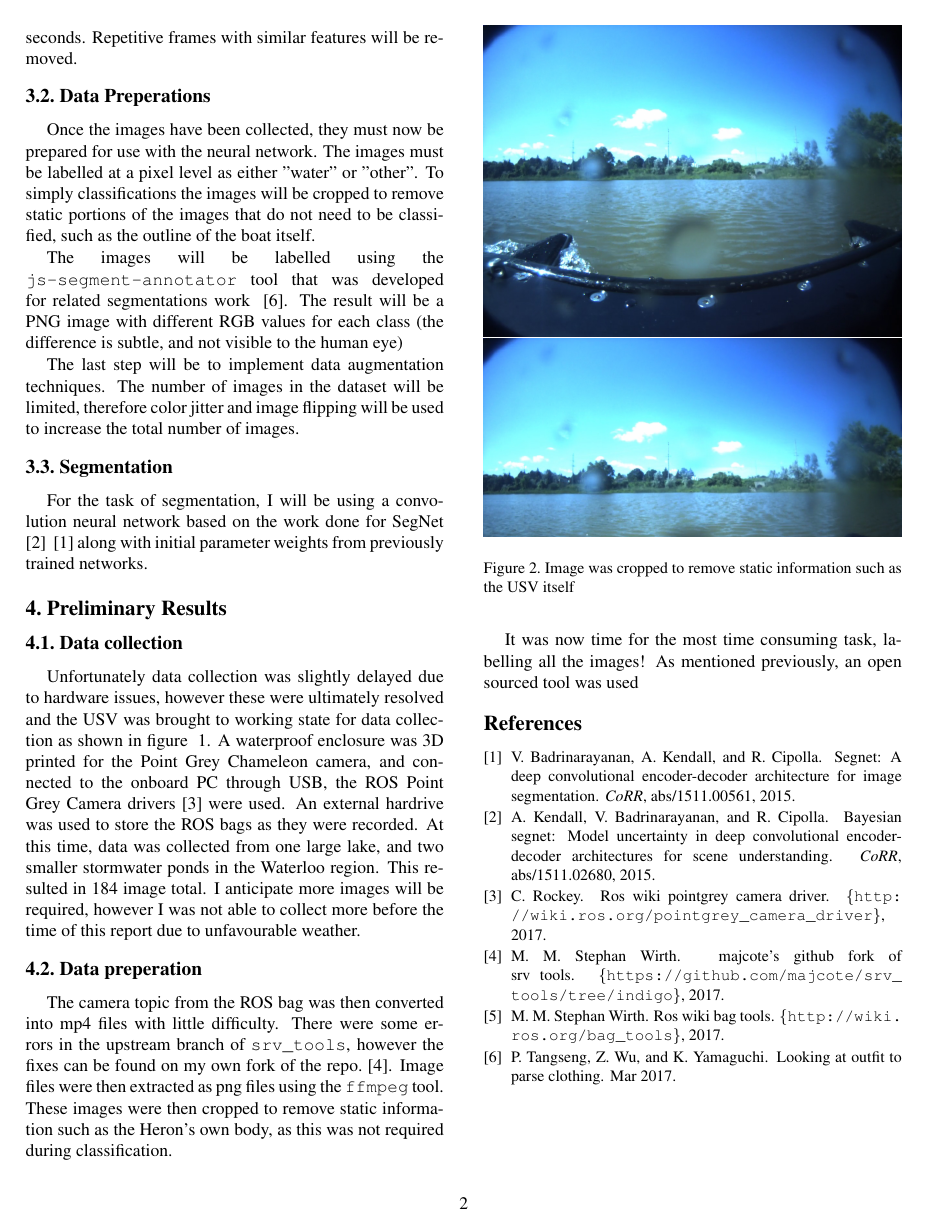
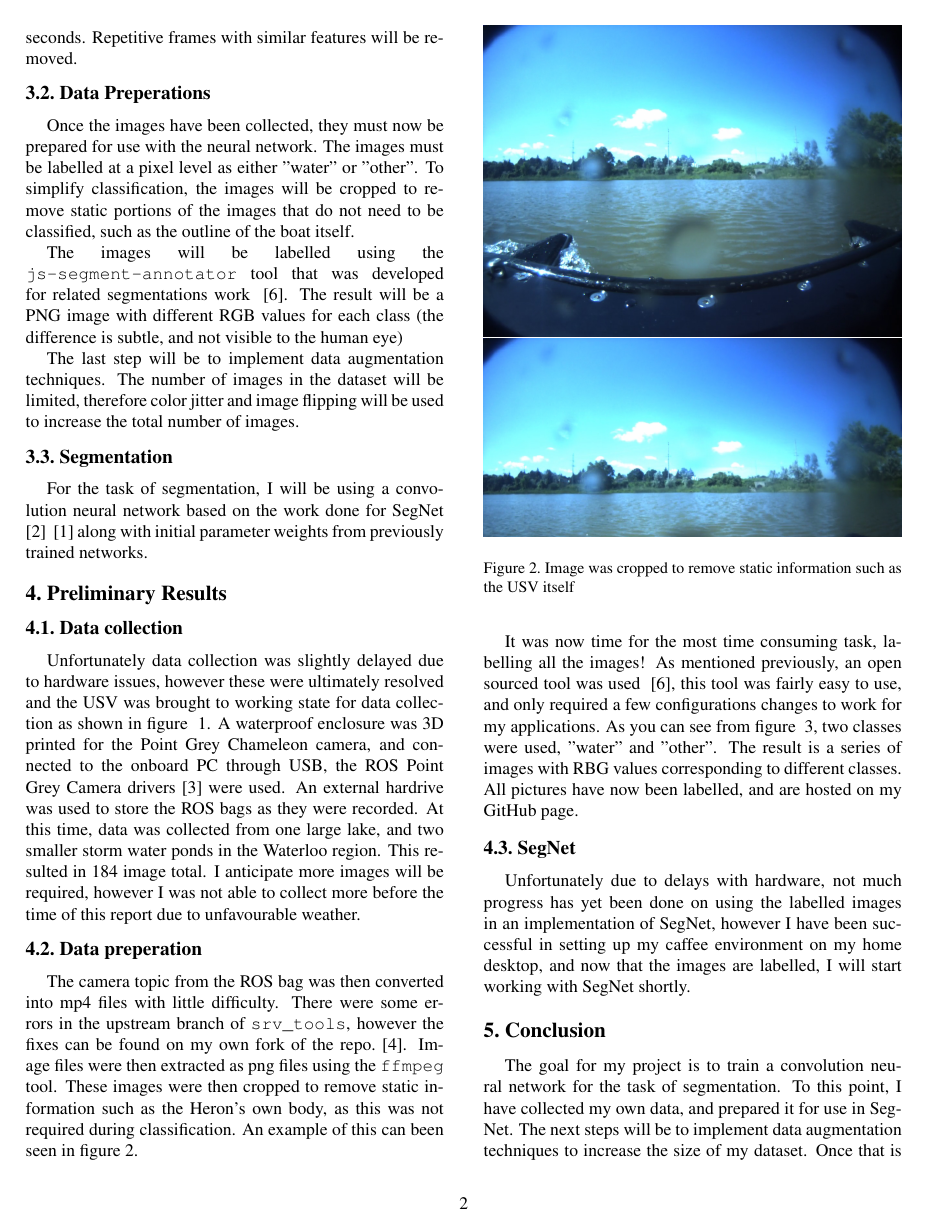
Before and after one commit to majcote/ME780-project, a LaTeX document (latex/milestone.tex): page 2 of 2 before the commit and page 2 of 3 after it. Compiled offline with pdfLaTeX.

Commit message:
Finished milestone report

```diff
--- a/latex/milestone.tex
+++ b/latex/milestone.tex
@@ -107,9 +107,10 @@ converted into a mp4 file using the \verb|bag_tools| ROS package ~\cite{bagtools
 will then be extracted from the mp4 files at a rate of once every 2 seconds. Repetitive frames
 with similar features will be removed.
 
+
 \subsection{Data Preperations}
 Once the images have been collected, they must now be prepared for use with the neural network.
-The images must be labelled at a pixel level as either "water" or "other". To simply classifications
+The images must be labelled at a pixel level as either "water" or "other". To simplify classification,
 the images will be cropped to remove static portions of the images that do not need to be classified,
 such as the outline of the boat itself.
 
@@ -139,7 +140,7 @@ ultimately resolved and the USV was brought to working state for data collection
 ~\ref{fig:heron}. A waterproof enclosure was 3D printed for the Point Grey Chameleon camera, and connected
 to the onboard PC through USB, the ROS Point Grey Camera drivers~\cite{PointGreyDrivers} were used. An
 external hardrive was used to store the ROS bags as they were recorded. At this time, data was collected from
-one large lake, and two smaller stormwater ponds in the Waterloo region. This resulted in 184 image total.
+one large lake, and two smaller storm water ponds in the Waterloo region. This resulted in 184 image total.
 I anticipate more images will be required, however I was not able to collect more before the time of this
 report due to unfavourable weather.
 
@@ -148,10 +149,18 @@ The camera topic from the ROS bag was then converted into mp4 files with little
 errors in the upstream branch of \verb|srv_tools|, however the fixes can be found on my own fork of the
  repo.~\cite{srvtoolsfork}. Image files were then extracted as png files using the \verb|ffmpeg| tool.
  These images were then cropped to remove static information such as the Heron's own body, as this was not
- required during classification.
+ required during classification. An example of this can been seen in figure~\ref{fig:crop}.
 
 It was now time for the most time consuming task, labelling all the images! As mentioned previously, an
-open sourced tool was used
+open sourced tool was used ~\cite{tangseng2017looking}, this tool was fairly easy to use, and only required
+a few configurations changes to work for my applications. As you can see from figure ~\ref{fig:tool}, two
+classes were used, "water" and "other". The result is a series of images with RBG values corresponding to
+different classes. All pictures have now been labelled, and are hosted on my GitHub page.
+
+\subsection{SegNet}
+Unfortunately due to delays with hardware, not much progress has yet been done on using the labelled images
+in an implementation of SegNet, however I have been successful in setting up my caffee environment on my
+home desktop, and now that the images are labelled, I will start working with SegNet shortly.
 
 \begin{figure}[t]
 \begin{center}
@@ -165,2 +179,8 @@ open sourced tool was used
+\label{fig:tool}
+\end{figure*}
 
 %-------------------------------------------------------------------------
+
+\section{Conclusion}
+The goal for my project is to train a convolution neural network for the task of segmentation. To this point,
+I have collected my own data, and prepared it for use in SegNet. The next steps will be to implement data augmentation techniques to increase the size of my dataset. Once that is complete, I can start training a
```
Also changed, not shown: latex/segmenttool.png (added), latex/milestone.tex (23 more changed lines).
